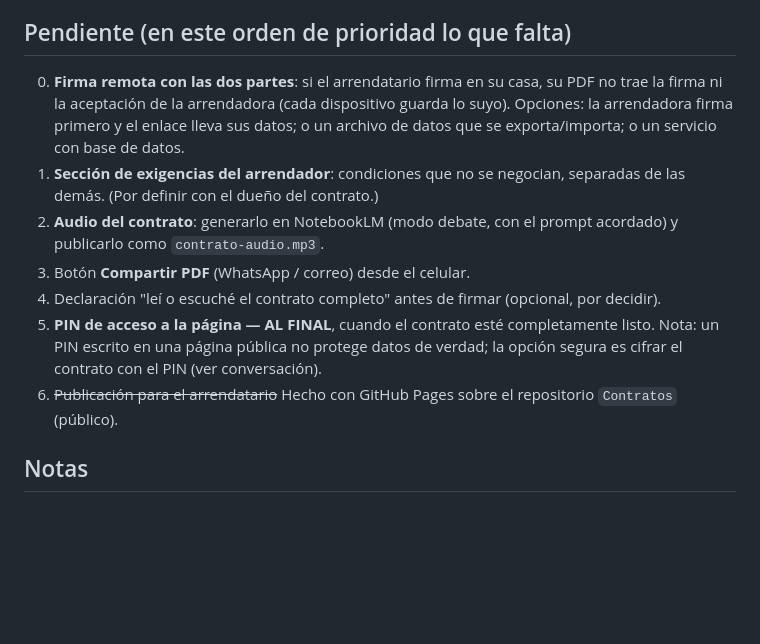
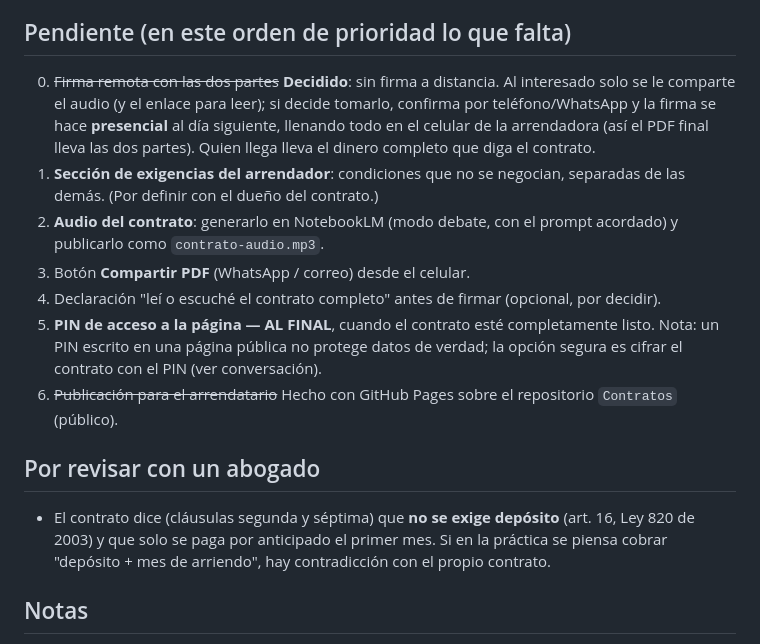
Before and after one commit to gugiraldo/Contratos, a Markdown page: DERROTERO.md, the part around the change. Rendered like a GitHub page; blank space fills up the shorter version.

Commit message:
Derrotero: firma presencial y nota sobre deposito
Co-Authored-By: Claude Sonnet 5.5 <noreply@anthropic.com>
Claude-Session: https://claude.ai/code/session_015m5Wiqg8GEWLiLopV5MBUH

```diff
--- a/DERROTERO.md
+++ b/DERROTERO.md
@@ -21,7 +21,7 @@ Archivo principal: `contrato.html` (página web editable; se descarga como PDF).
 - **Asistente de firma paso a paso** (botón "Iniciar proceso de firma"): elegir quién firma → leer/escuchar y "Sí, lo acepto" (queda fecha y hora en el contrato) → datos → referencias → fotos de la cédula → huella → firma → resumen y PDF final (descargar o compartir). Sin selfie: se decidió que es incómodo; la cédula es el documento de identificación.
 
 ## Pendiente (en este orden de prioridad lo que falta)
-0. **Firma remota con las dos partes**: si el arrendatario firma en su casa, su PDF no trae la firma ni la aceptación de la arrendadora (cada dispositivo guarda lo suyo). Opciones: la arrendadora firma primero y el enlace lleva sus datos; o un archivo de datos que se exporta/importa; o un servicio con base de datos.
+0. ~~Firma remota con las dos partes~~ **Decidido**: sin firma a distancia. Al interesado solo se le comparte el audio (y el enlace para leer); si decide tomarlo, confirma por teléfono/WhatsApp y la firma se hace **presencial** al día siguiente, llenando todo en el celular de la arrendadora (así el PDF final lleva las dos partes). Quien llega lleva el dinero completo que diga el contrato.
 1. **Sección de exigencias del arrendador**: condiciones que no se negocian, separadas de las demás. (Por definir con el dueño del contrato.)
 2. **Audio del contrato**: generarlo en NotebookLM (modo debate, con el prompt acordado) y publicarlo como `contrato-audio.mp3`.
 3. Botón **Compartir PDF** (WhatsApp / correo) desde el celular.
@@ -29,5 +29,8 @@ Archivo principal: `contrato.html` (página web editable; se descarga como PDF).
 5. **PIN de acceso a la página — AL FINAL**, cuando el contrato esté completamente listo. Nota: un PIN escrito en una página pública no protege datos de verdad; la opción segura es cifrar el contrato con el PIN (ver conversación).
 6. ~~Publicación para el arrendatario~~ Hecho con GitHub Pages sobre el repositorio `Contratos` (público).
 
+## Por revisar con un abogado
+- El contrato dice (cláusulas segunda y séptima) que **no se exige depósito** (art. 16, Ley 820 de 2003) y que solo se paga por anticipado el primer mes. Si en la práctica se piensa cobrar "depósito + mes de arriendo", hay contradicción con el propio contrato.
+
 ## Notas
 - Una firma y huella dibujadas en pantalla son firma electrónica simple y una constancia visual; no son validación biométrica. Para nivel bancario hace falta un servicio de firma electrónica certificada.
```
